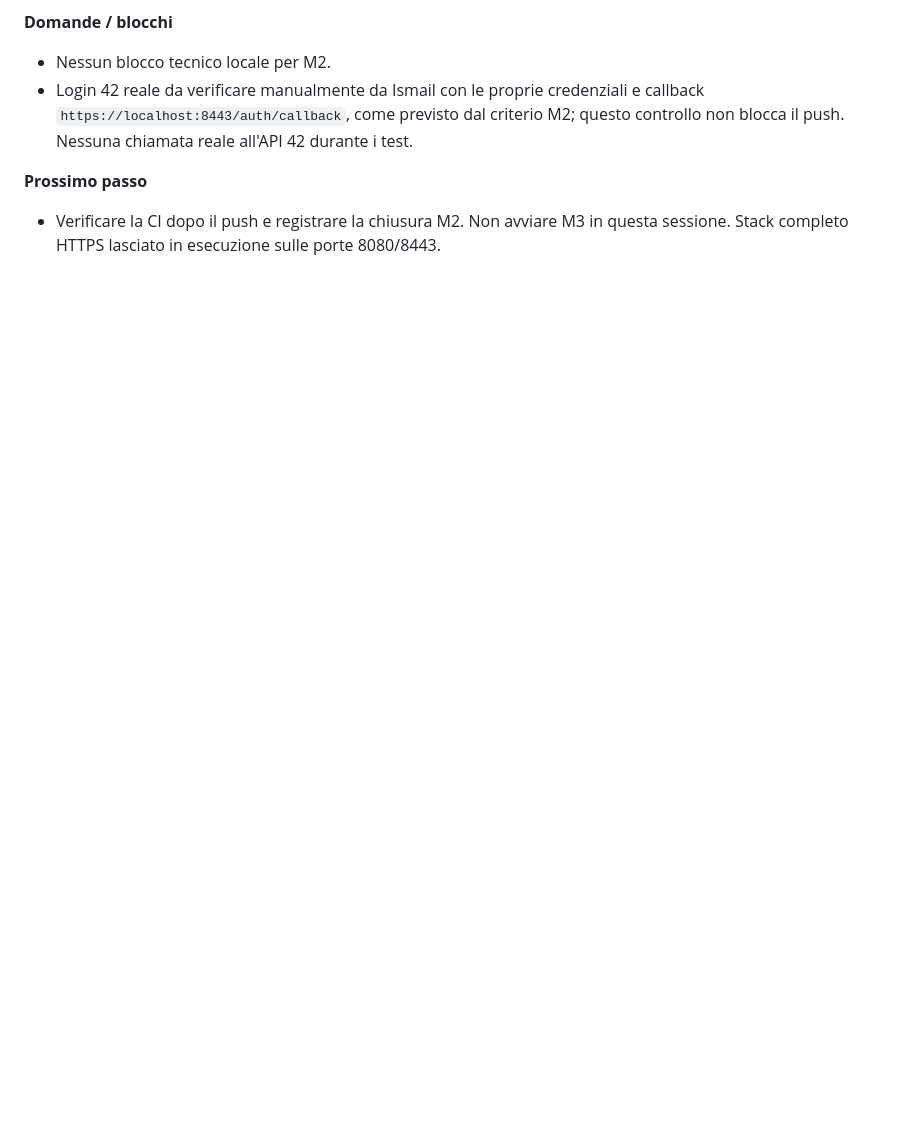
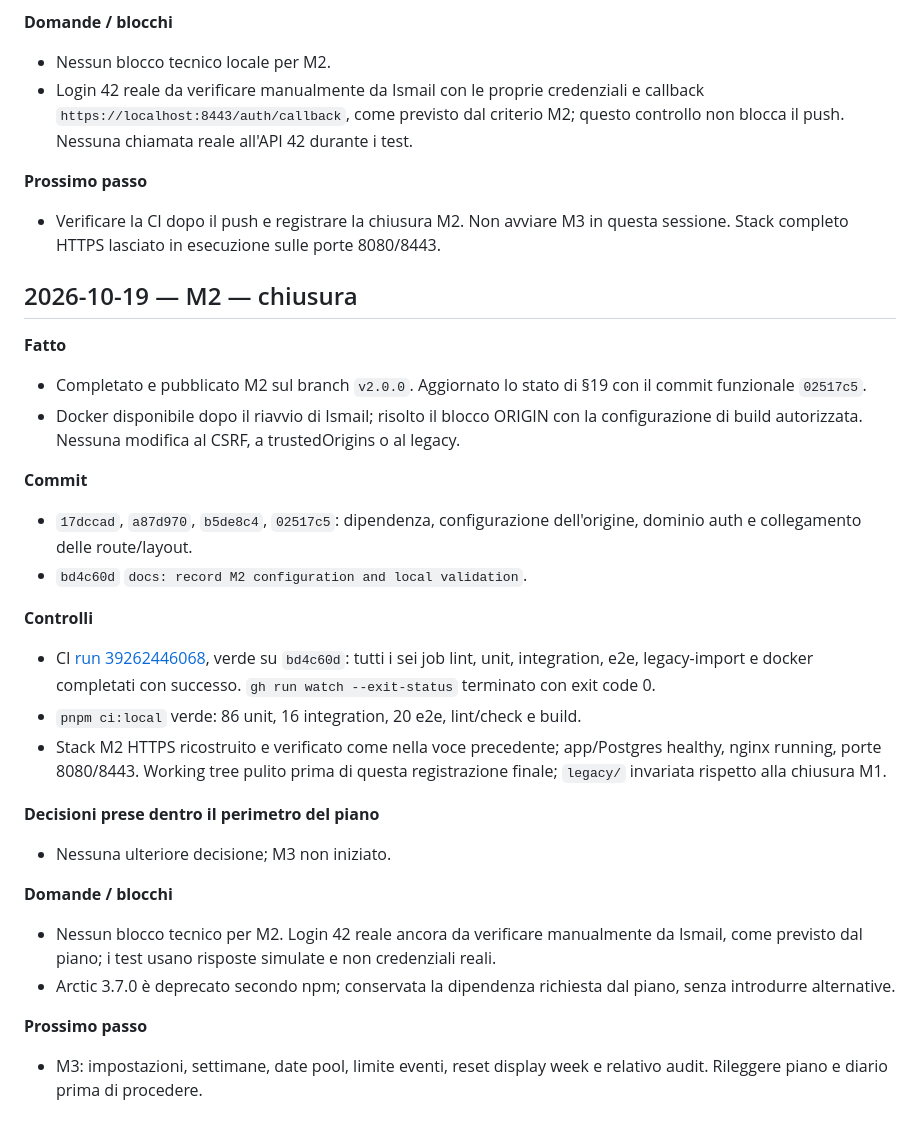
Before and after one commit to SamirAbdeslam/gestionale-baywatchers-42Firenze, a Markdown page: docs/v2/SESSIONS.md, the part around the change. Drawn GitHub-style; blank space fills up the shorter version.

Commit message:
docs: mark M2 complete after successful ci

```diff
--- a/docs/v2/SESSIONS.md
+++ b/docs/v2/SESSIONS.md
@@ -489,3 +489,29 @@ Spazio per istruzioni o risposte di Ismail all'agent (conferme di decisioni, pri
 
 **Prossimo passo**
 - Verificare la CI dopo il push e registrare la chiusura M2. Non avviare M3 in questa sessione. Stack completo HTTPS lasciato in esecuzione sulle porte 8080/8443.
+
+
+## 2026-10-19 — M2 — chiusura
+
+**Fatto**
+- Completato e pubblicato M2 sul branch `v2.0.0`. Aggiornato lo stato di §19 con il commit funzionale `02517c5`.
+- Docker disponibile dopo il riavvio di Ismail; risolto il blocco ORIGIN con la configurazione di build autorizzata. Nessuna modifica al CSRF, a trustedOrigins o al legacy.
+
+**Commit**
+- `17dccad`, `a87d970`, `b5de8c4`, `02517c5`: dipendenza, configurazione dell'origine, dominio auth e collegamento delle route/layout.
+- `bd4c60d` `docs: record M2 configuration and local validation`.
+
+**Controlli**
+- CI [run 39262446068](https://github.com/SamirAbdeslam/gestionale-baywatchers-42Firenze/actions/runs/39262446068), verde su `bd4c60d`: tutti i sei job lint, unit, integration, e2e, legacy-import e docker completati con successo. `gh run watch --exit-status` terminato con exit code 0.
+- `pnpm ci:local` verde: 86 unit, 16 integration, 20 e2e, lint/check e build.
+- Stack M2 HTTPS ricostruito e verificato come nella voce precedente; app/Postgres healthy, nginx running, porte 8080/8443. Working tree pulito prima di questa registrazione finale; `legacy/` invariata rispetto alla chiusura M1.
+
+**Decisioni prese dentro il perimetro del piano**
+- Nessuna ulteriore decisione; M3 non iniziato.
+
+**Domande / blocchi**
+- Nessun blocco tecnico per M2. Login 42 reale ancora da verificare manualmente da Ismail, come previsto dal piano; i test usano risposte simulate e non credenziali reali.
+- Arctic 3.7.0 è deprecato secondo npm; conservata la dipendenza richiesta dal piano, senza introdurre alternative.
+
+**Prossimo passo**
+- M3: impostazioni, settimane, date pool, limite eventi, reset display week e relativo audit. Rileggere piano e diario prima di procedere.
```
Also changed, not shown: docs/v2/PLAN.md (+1 -1 lines).
